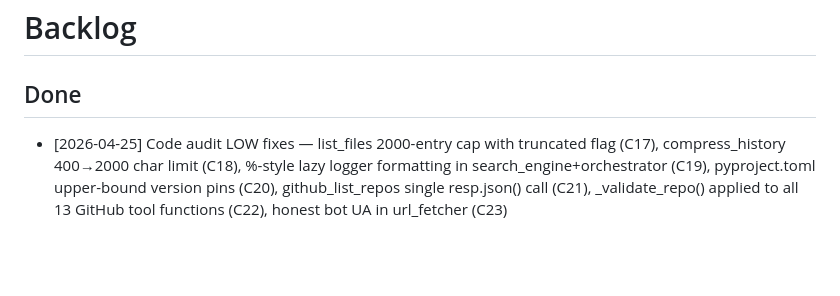
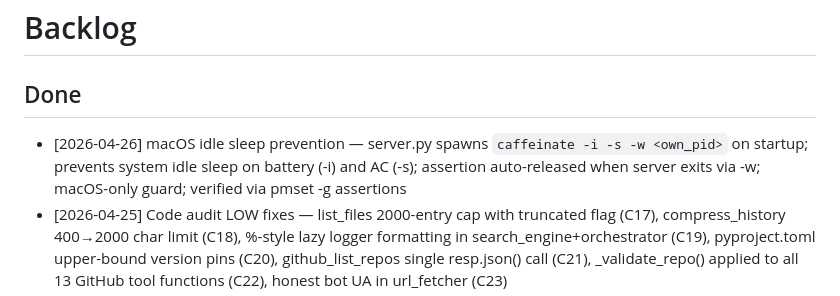
Before and after one commit to mabaeyens/ollama-web-search, a Markdown page: BACKLOG.md, the part around the change. Rendered like a GitHub page; blank space fills up the shorter version.

Commit message:
docs: update backlog with macOS idle sleep prevention

```diff
--- a/BACKLOG.md
+++ b/BACKLOG.md
@@ -1,6 +1,7 @@
 # Backlog
 
 ## Done
+- [2026-04-26] macOS idle sleep prevention — server.py spawns `caffeinate -i -s -w <own_pid>` on startup; prevents system idle sleep on battery (-i) and AC (-s); assertion auto-released when server exits via -w; macOS-only guard; verified via pmset -g assertions
 - [2026-04-25] Code audit LOW fixes — list_files 2000-entry cap with truncated flag (C17), compress_history 400→2000 char limit (C18), %-style lazy logger formatting in search_engine+orchestrator (C19), pyproject.toml upper-bound version pins (C20), github_list_repos single resp.json() call (C21), _validate_repo() applied to all 13 GitHub tool functions (C22), honest bot UA in url_fetcher (C23)
 - [2026-04-25] Code audit MEDIUM fixes — DB moved to ~/.local/share/mira/ with auto-migration (C16), thread-local SQLite connections (C14), eviction merged into insert transaction (C15), shell denylist hardened with command normalization + extra bypass patterns (C6/C7), GitHub token cached per session (C8), _initialized guard wrapped in asyncio.Lock (C10), final_message None yields error event (C12), print() → logger (C13)
 - [2026-04-25] Security hardening — resolved all HIGH issues identified in code audit
```
